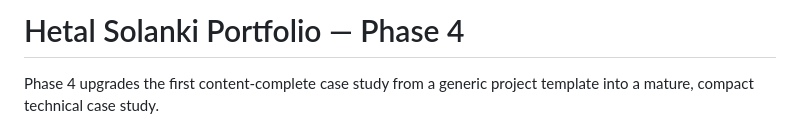
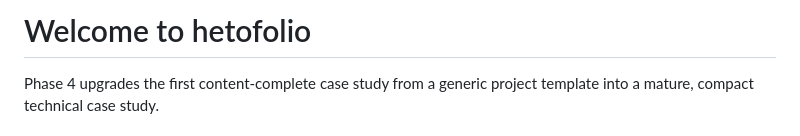
Before and after one commit to solankihetal-coder/hetofolio, a Markdown page: README.md, the part around the change. GitHub-like rendering.

Commit message:
Change portfolio title in README
Updated the project title to 'Welcome to hetofolio'.

```diff
--- a/README.md
+++ b/README.md
@@ -1,4 +1,4 @@
-# Hetal Solanki Portfolio — Phase 4
+# Welcome to hetofolio
 
 Phase 4 upgrades the first content-complete case study from a generic project template into a mature, compact technical case study.
 
```
